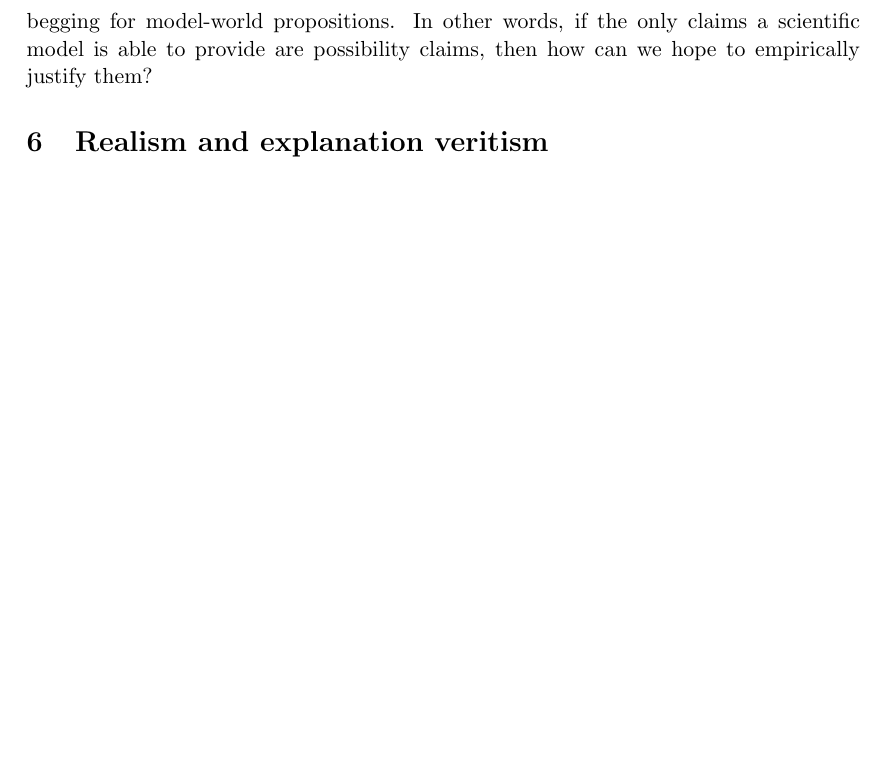
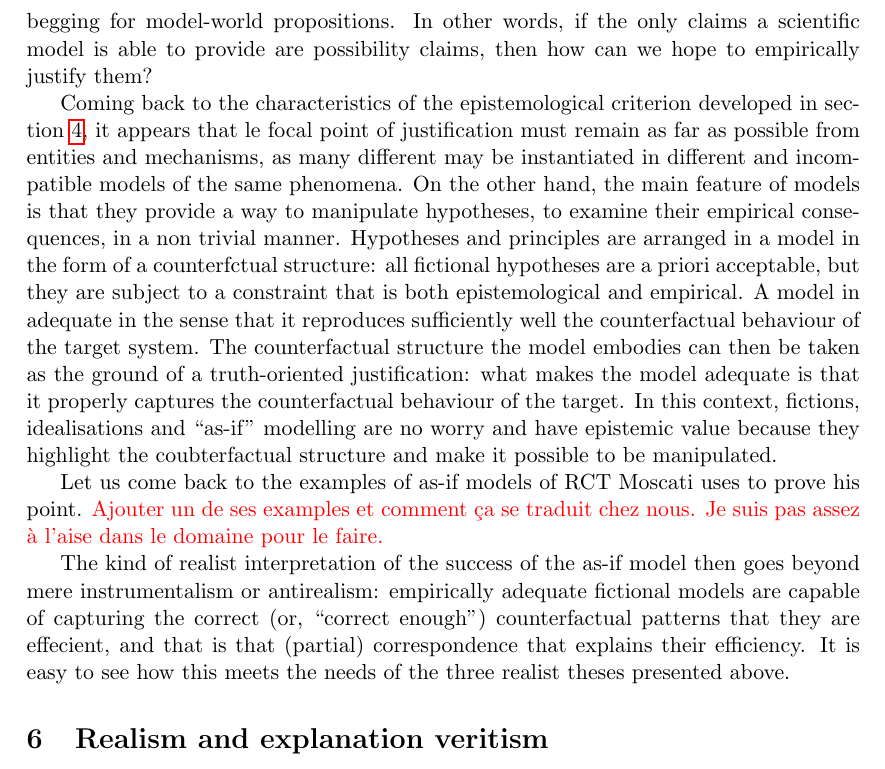
Before and after one commit to fizzmizer/asifResponseMoscati, a LaTeX paper (manuscript/asifResponseMoscati.tex): part of page 13 of 14 before the commit and part of page 13 of 15 after it, cut so that both start at the same text, the shorter picture padded with empty space. Compiled offline with pdfLaTeX.

Commit message:
fin de mes parties sauf la 6

```diff
--- a/manuscript/asifResponseMoscati.tex
+++ b/manuscript/asifResponseMoscati.tex
@@ -214,15 +214,11 @@ What is the nature of model-world propositions? From a formal point of view, the
 
 So far so good, but an important question stays unsolved: are model-world propositions immune to the fictional process of modelling? Indeed, the modelling conundrum we are interested in is still problematic. Even if we accept not to reject the possibility of justifying the model in a way that is compatible with the traditional theses of realism from the observation that its basic assumptions are knowingly false, the question is still begging for model-world propositions. In other words, if the only claims a scientific model is able to provide are possibility claims, then how can we hope to empirically justify them?
 
+Coming back to the characteristics of the epistemological criterion developed in section \ref{sec:epistemo_criterion}, it appears that le focal point of justification must remain as far as possible from entities and mechanisms, as many different may be instantiated in different and incompatible models of the same phenomena. On the other hand, the main feature of models is that they provide a way to manipulate hypotheses, to examine their empirical consequences, in a non trivial manner. Hypotheses and principles are arranged in a model in the form of a counterfctual structure: all fictional hypotheses are a priori acceptable, but they are subject to a constraint that is both epistemological and empirical. A model in adequate in the sense that it reproduces sufficiently well the counterfactual behaviour of the target system. The counterfactual structure the model embodies can then be taken as the ground of a truth-oriented justification: what makes the model adequate is that it properly captures the counterfactual behaviour of the target. In this context, fictions, idealisations and ``as-if'' modelling are no worry and have epistemic value because they highlight the coubterfactual structure and make it possible to be manipulated.
 
+Let us come back to the examples of as-if models of RCT Moscati uses to prove his point. {\color{red}{Ajouter un de ses examples et comment ça se traduit chez nous. Je suis pas assez à l'aise dans le domaine pour le faire.}}
 
-
-
-
-
-
-
-
+The kind of realist interpretation of the success of the as-if model then goes beyond mere instrumentalism or antirealism: empirically adequate fictional models are capable of capturing the correct (or, ``correct enough'') counterfactual patterns that they are effecient, and that is that (partial) correspondence that explains their efficiency. It is easy to see how this meets the needs of the three realist theses presented above.
 
 
 \section{Realism and explanation veritism}
```
Also changed, not shown: manuscript/asifResponseMoscati.pdf.
